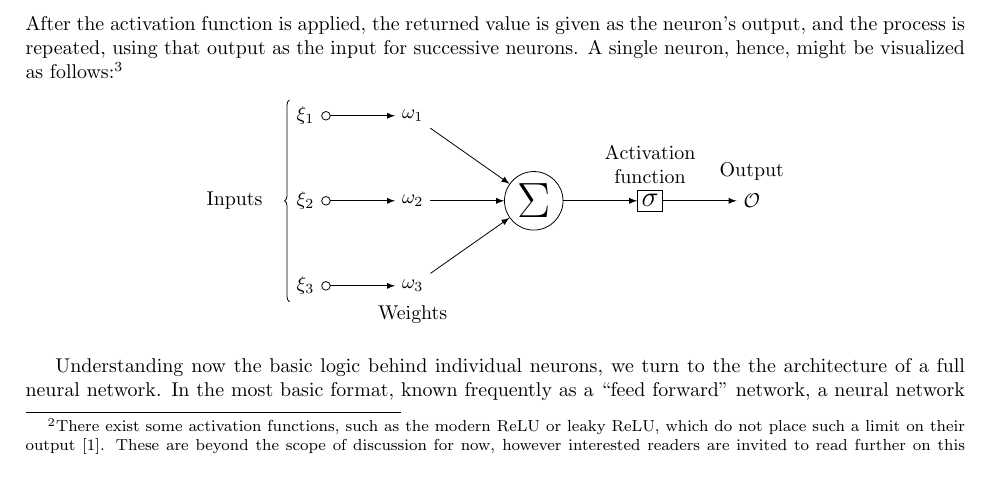
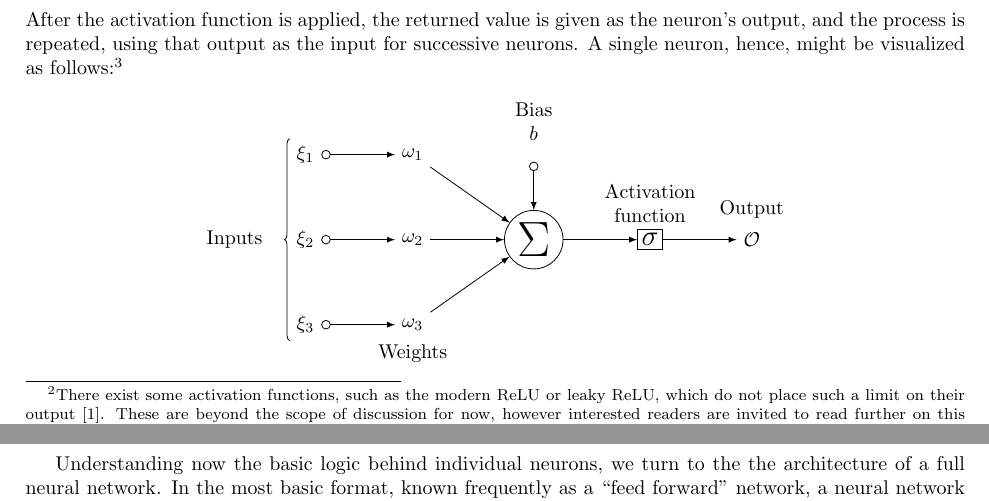
Before and after one commit to ErikBoesen/ee, a LaTeX paper (essay.tex): part of page 2 of 9 before the commit and two parts of pages 2 and 3 of 9 after it, the two joined at a grey line, cut so that both start at the same text. Compiled offline with pdfLaTeX.

Commit message:
Put bias back into neuron diagram

```diff
--- a/essay.tex
+++ b/essay.tex
@@ -73,9 +73,11 @@ start chain=2,node distance=13mm
   \node[on chain=3] at (0,-1.5cm) (x3) {$\xi_3$};
   \node[on chain=3, label=below:Weights, join=by o-latex] (w3) {$\omega_3$};
 \end{scope}
+\node[label=above:\parbox{2cm}{\centering Bias \\ $b$}] at (sigma|-w1) (b) {};
 
 \draw[-latex] (w1) -- (sigma);
 \draw[-latex] (w3) -- (sigma);
+\draw[o-latex] (b) -- (sigma);
 
 \draw[decorate,decoration={brace,mirror}] (x1.north west) -- node[left=10pt] {Inputs} (x3.south west);
 \end{tikzpicture}
```
